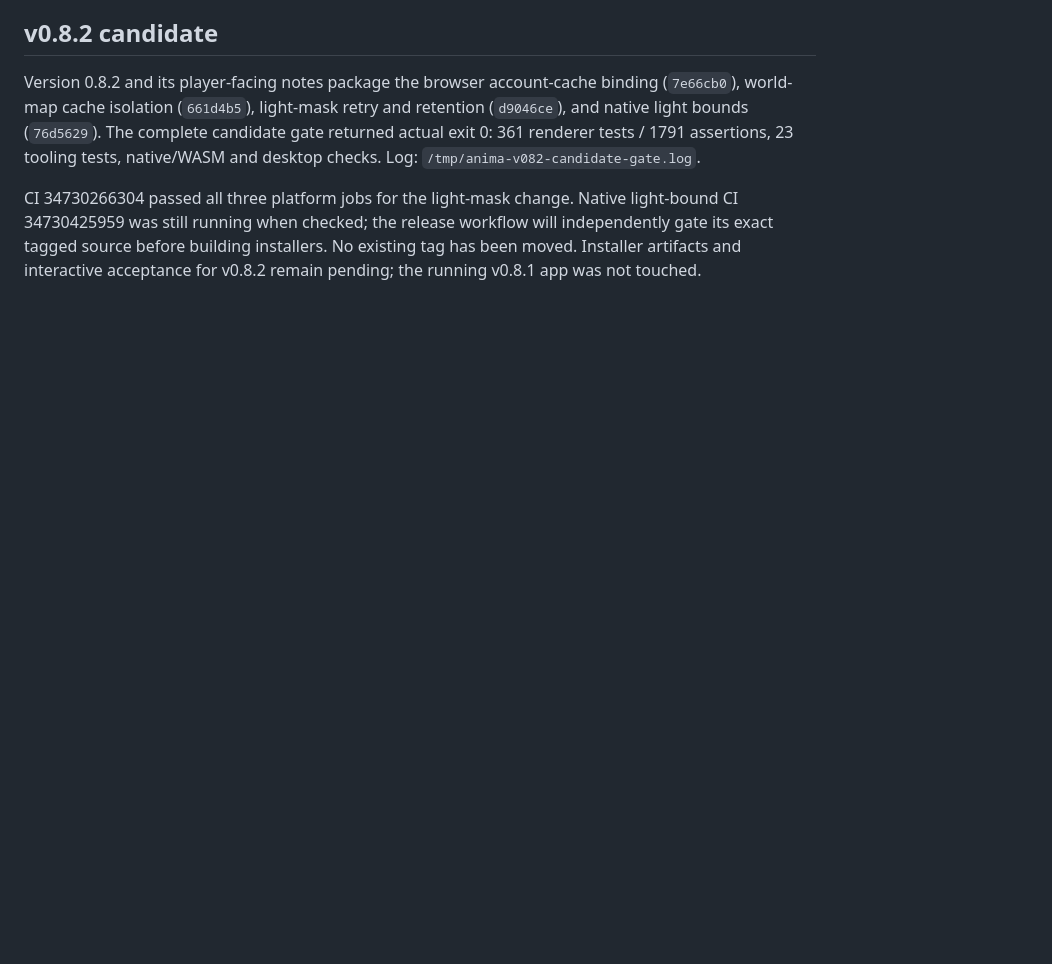
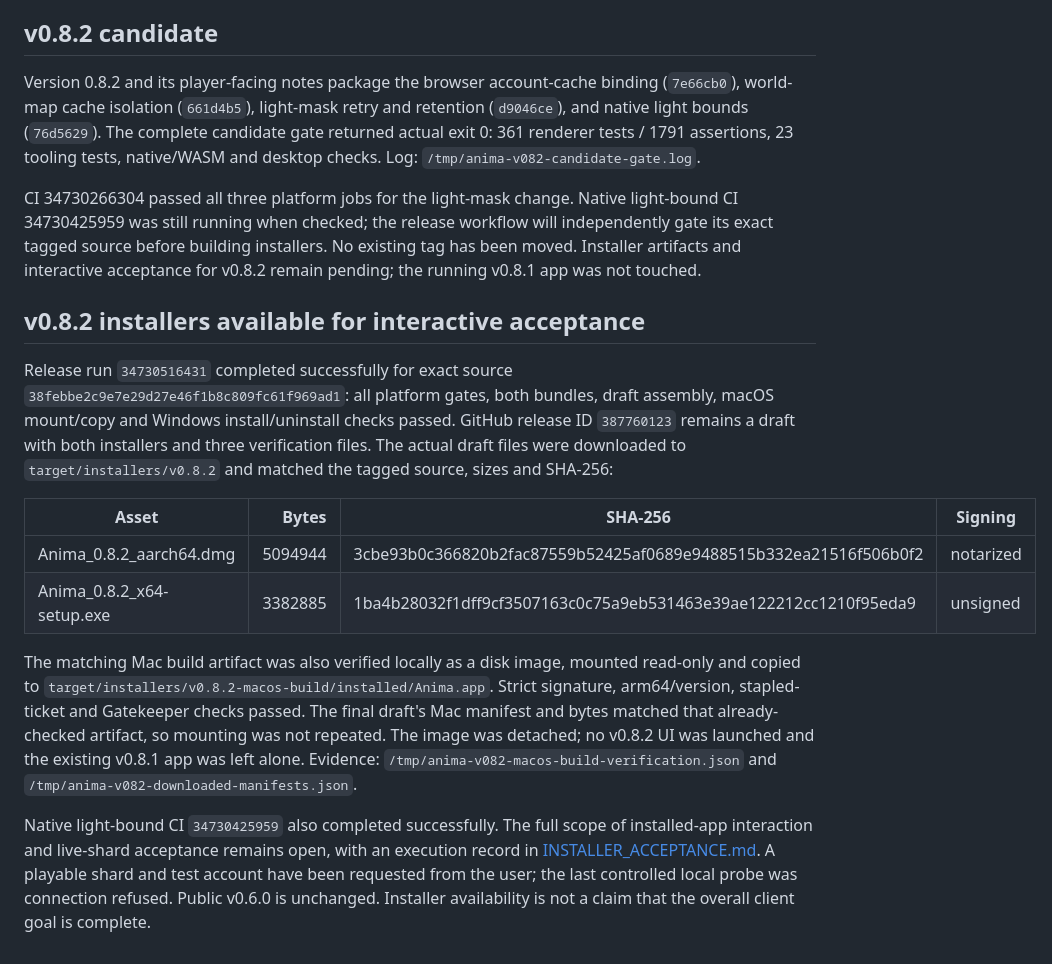
Before and after one commit to hulryung-uo/anima-client, a Markdown page: docs/CLIENT_READINESS.md, the part around the change. Rendered like a GitHub page; blank space fills up the shorter version.

Commit message:
Record verified v0.8.2 installers and remaining interactive acceptance

```diff
--- a/docs/CLIENT_READINESS.md
+++ b/docs/CLIENT_READINESS.md
@@ -320,3 +320,35 @@ light-bound CI 34730425959 was still running when checked; the release workflow
 will independently gate its exact tagged source before building installers.
 No existing tag has been moved. Installer artifacts and interactive acceptance
 for v0.8.2 remain pending; the running v0.8.1 app was not touched.
+
+
+## v0.8.2 installers available for interactive acceptance
+
+Release run `34730516431` completed successfully for exact source
+`38febbe2c9e7e29d27e46f1b8c809fc61f969ad1`: all platform gates, both bundles,
+draft assembly, macOS mount/copy and Windows install/uninstall checks passed.
+GitHub release ID `387760123` remains a draft with both installers and three
+verification files. The actual draft files were downloaded to
+`target/installers/v0.8.2` and matched the tagged source, sizes and SHA-256:
+
+| Asset | Bytes | SHA-256 | Signing |
+| --- | ---: | --- | --- |
+| Anima_0.8.2_aarch64.dmg | 5094944 | 3cbe93b0c366820b2fac87559b52425af0689e9488515b332ea21516f506b0f2 | notarized |
+| Anima_0.8.2_x64-setup.exe | 3382885 | 1ba4b28032f1dff9cf3507163c0c75a9eb531463e39ae122212cc1210f95eda9 | unsigned |
+
+The matching Mac build artifact was also verified locally as a disk image,
+mounted read-only and copied to
+`target/installers/v0.8.2-macos-build/installed/Anima.app`. Strict signature,
+arm64/version, stapled-ticket and Gatekeeper checks passed. The final draft's
+Mac manifest and bytes matched that already-checked artifact, so mounting was
+not repeated. The image was detached; no v0.8.2 UI was launched and the existing
+v0.8.1 app was left alone. Evidence:
+`/tmp/anima-v082-macos-build-verification.json` and
+`/tmp/anima-v082-downloaded-manifests.json`.
+
+Native light-bound CI `34730425959` also completed successfully. The full scope
+of installed-app interaction and live-shard acceptance remains open, with an
+execution record in [INSTALLER_ACCEPTANCE.md](INSTALLER_ACCEPTANCE.md). A playable
+shard and test account have been requested from the user; the last controlled
+local probe was connection refused. Public v0.6.0 is unchanged. Installer
+availability is not a claim that the overall client goal is complete.
```
Also changed, not shown: docs/INSTALLER_ACCEPTANCE.md (added, +53 -0 lines).
